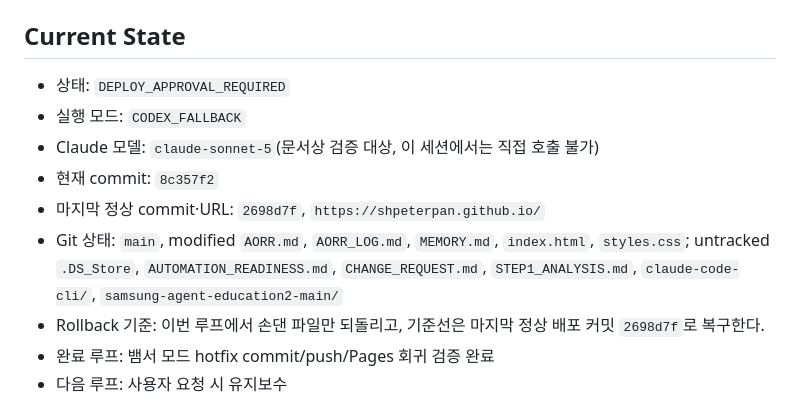
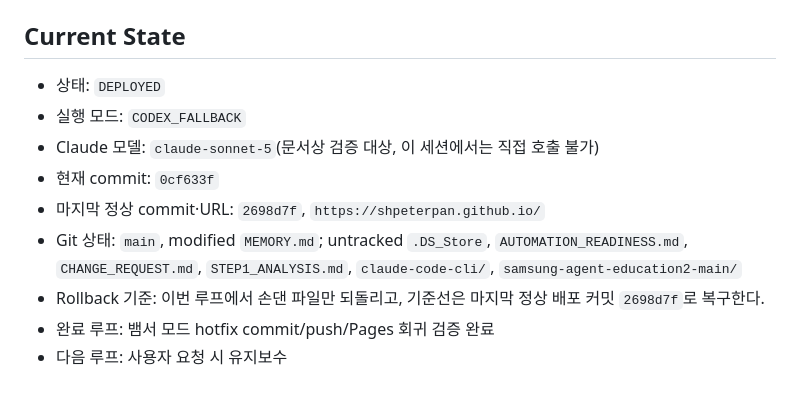
Before and after one commit to shpeterpan/shpeterpan.github.io, a Markdown page: MEMORY.md, the part around the change. Drawn GitHub-style.

```diff
--- a/MEMORY.md
+++ b/MEMORY.md
@@ -22,12 +22,12 @@
 - Last test: 배포본 HTTP 200, 뱀서 선택 클릭·재개·콘솔 `PASS`
 
 ## Current State
-- 상태: `DEPLOY_APPROVAL_REQUIRED`
+- 상태: `DEPLOYED`
 - 실행 모드: `CODEX_FALLBACK`
 - Claude 모델: `claude-sonnet-5`(문서상 검증 대상, 이 세션에서는 직접 호출 불가)
-- 현재 commit: `8c357f2`
+- 현재 commit: `0cf633f`
 - 마지막 정상 commit·URL: `2698d7f`, `https://shpeterpan.github.io/`
-- Git 상태: `main`, modified `AORR.md`, `AORR_LOG.md`, `MEMORY.md`, `index.html`, `styles.css`; untracked `.DS_Store`, `AUTOMATION_READINESS.md`, `CHANGE_REQUEST.md`, `STEP1_ANALYSIS.md`, `claude-code-cli/`, `samsung-agent-education2-main/`
+- Git 상태: `main`, modified `MEMORY.md`; untracked `.DS_Store`, `AUTOMATION_READINESS.md`, `CHANGE_REQUEST.md`, `STEP1_ANALYSIS.md`, `claude-code-cli/`, `samsung-agent-education2-main/`
 - Rollback 기준: 이번 루프에서 손댄 파일만 되돌리고, 기준선은 마지막 정상 배포 커밋 `2698d7f`로 복구한다.
 - 완료 루프: 뱀서 모드 hotfix commit/push/Pages 회귀 검증 완료
 - 다음 루프: 사용자 요청 시 유지보수
```
Also changed, not shown: AORR_LOG.md (+6 -0 lines).
